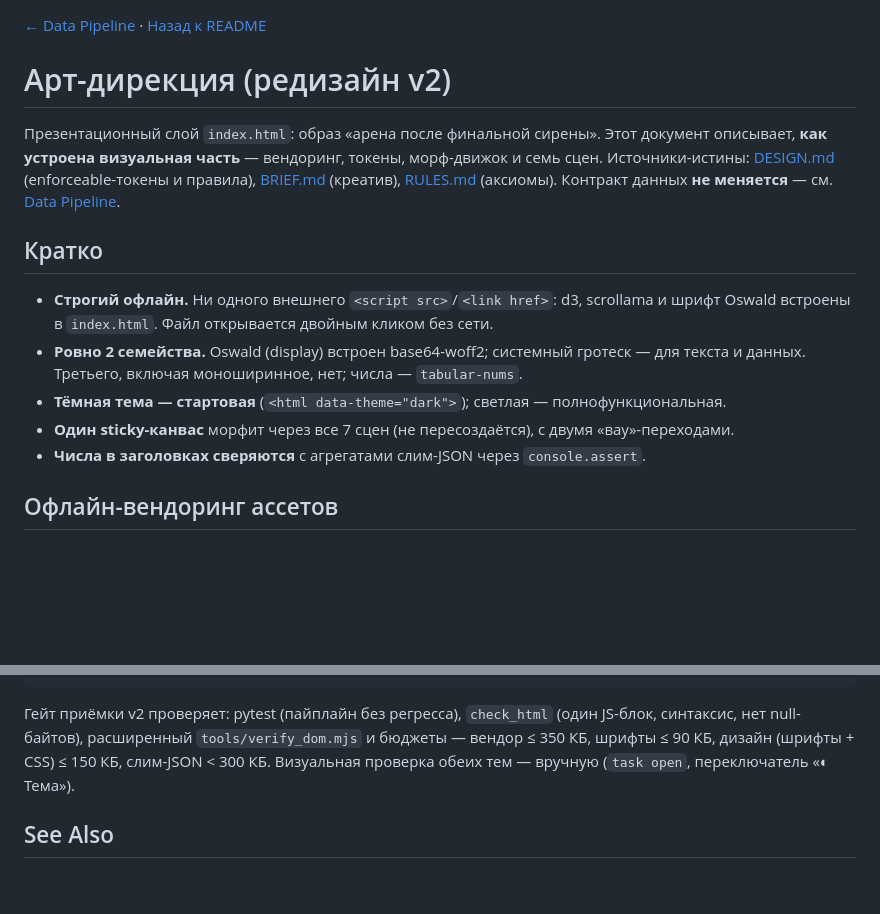
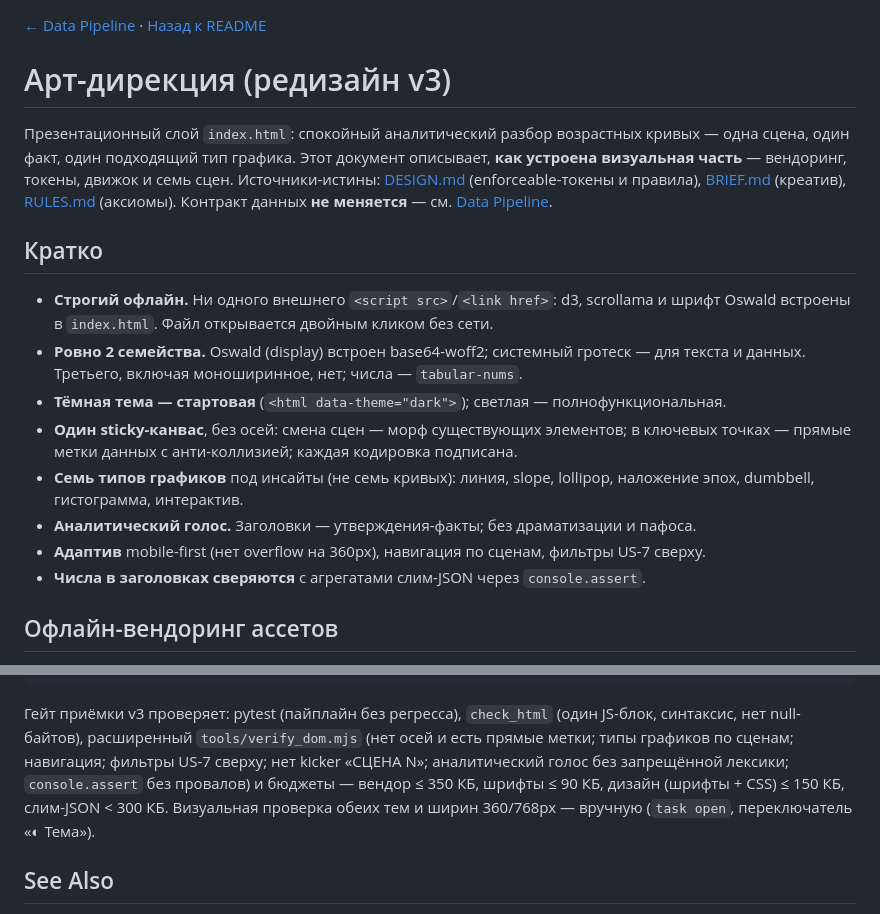
Before and after one commit to 4ster/nba-when-to-retire, a Markdown page: docs/art-direction.md, 2 parts joined by grey strips. Drawn GitHub-style; blank space fills up the shorter version.

````diff
--- a/docs/art-direction.md
+++ b/docs/art-direction.md
@@ -1,12 +1,12 @@
 [← Data Pipeline](data-pipeline.md) · [Назад к README](../README.md)
 
-# Арт-дирекция (редизайн v2)
+# Арт-дирекция (редизайн v3)
 
-Презентационный слой `index.html`: образ «арена после финальной сирены». Этот документ
-описывает, **как устроена визуальная часть** — вендоринг, токены, морф-движок и семь сцен.
-Источники-истины: [DESIGN.md](../DESIGN.md) (enforceable-токены и правила), [BRIEF.md](../BRIEF.md)
-(креатив), [RULES.md](../RULES.md) (аксиомы). Контракт данных **не меняется** — см.
-[Data Pipeline](data-pipeline.md).
+Презентационный слой `index.html`: спокойный аналитический разбор возрастных кривых — одна
+сцена, один факт, один подходящий тип графика. Этот документ описывает, **как устроена
+визуальная часть** — вендоринг, токены, движок и семь сцен. Источники-истины:
+[DESIGN.md](../DESIGN.md) (enforceable-токены и правила), [BRIEF.md](../BRIEF.md) (креатив),
+[RULES.md](../RULES.md) (аксиомы). Контракт данных **не меняется** — см. [Data Pipeline](data-pipeline.md).
 
 ## Кратко
 
@@ -15,7 +15,12 @@
 - **Ровно 2 семейства.** Oswald (display) встроен base64-woff2; системный гротеск — для текста
   и данных. Третьего, включая моноширинное, нет; числа — `tabular-nums`.
 - **Тёмная тема — стартовая** (`<html data-theme="dark">`); светлая — полнофункциональная.
-- **Один sticky-канвас** морфит через все 7 сцен (не пересоздаётся), с двумя «вау»-переходами.
+- **Один sticky-канвас**, без осей: смена сцен — морф существующих элементов; в ключевых точках —
+  прямые метки данных с анти-коллизией; каждая кодировка подписана.
+- **Семь типов графиков** под инсайты (не семь кривых): линия, slope, lollipop, наложение эпох,
+  dumbbell, гистограмма, интерактив.
+- **Аналитический голос.** Заголовки — утверждения-факты; без драматизации и пафоса.
+- **Адаптив** mobile-first (нет overflow на 360px), навигация по сценам, фильтры US-7 сверху.
 - **Числа в заголовках сверяются** с агрегатами слим-JSON через `console.assert`.
 
 ## Офлайн-вендоринг ассетов
@@ -99,10 +101,12 @@ task verify    # jsdom: офлайн+dark, 7 сигнатур, морф сцен
 task ci        # build + verify
 ```
 
-Гейт приёмки v2 проверяет: pytest (пайплайн без регресса), `check_html` (один JS-блок, синтаксис,
-нет null-байтов), расширенный `tools/verify_dom.mjs` и бюджеты — вендор ≤ 350 КБ, шрифты ≤ 90 КБ,
-дизайн (шрифты + CSS) ≤ 150 КБ, слим-JSON < 300 КБ. Визуальная проверка обеих тем — вручную
-(`task open`, переключатель «◐ Тема»).
+Гейт приёмки v3 проверяет: pytest (пайплайн без регресса), `check_html` (один JS-блок, синтаксис,
+нет null-байтов), расширенный `tools/verify_dom.mjs` (нет осей и есть прямые метки; типы графиков
+по сценам; навигация; фильтры US-7 сверху; нет kicker «СЦЕНА N»; аналитический голос без
+запрещённой лексики; `console.assert` без провалов) и бюджеты — вендор ≤ 350 КБ, шрифты ≤ 90 КБ,
+дизайн (шрифты + CSS) ≤ 150 КБ, слим-JSON < 300 КБ. Визуальная проверка обеих тем и ширин
+360/768px — вручную (`task open`, переключатель «◐ Тема»).
 
 ## See Also
 
````
Also changed, not shown: other parts of docs/art-direction.md (+31 -34 lines).
